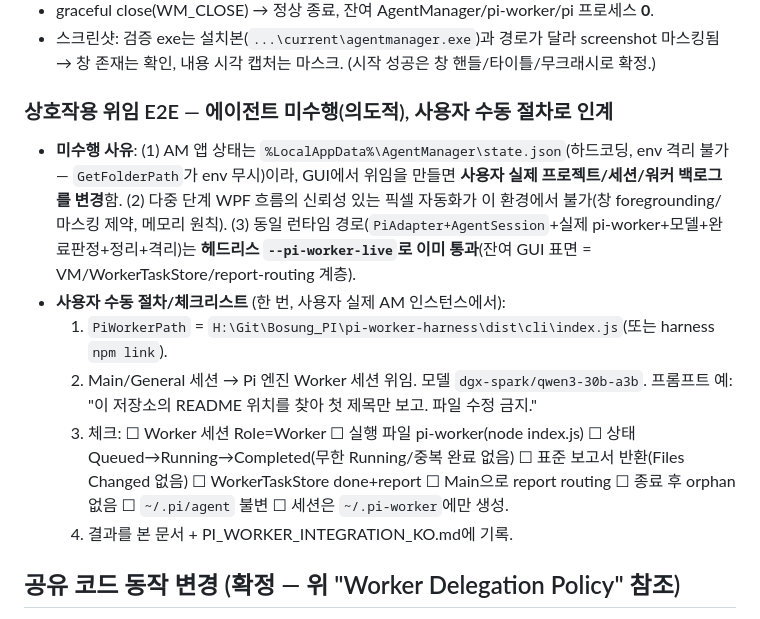
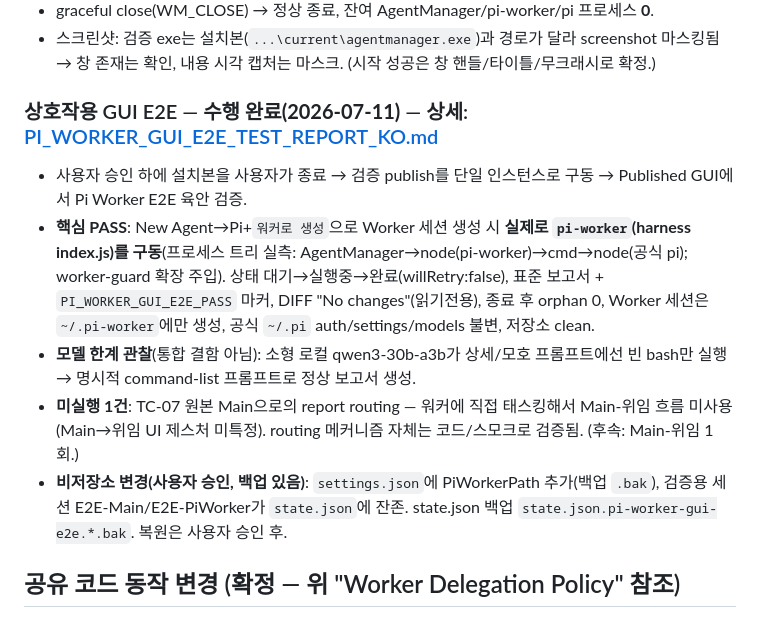
Before and after one commit to Bo-sung/AgentManager, a Markdown page: docs/HANDOFF_AGENTMANAGER_PI_WORKER_KO.md, the part around the change. GitHub-like rendering.

```diff
--- a/docs/HANDOFF_AGENTMANAGER_PI_WORKER_KO.md
+++ b/docs/HANDOFF_AGENTMANAGER_PI_WORKER_KO.md
@@ -208,13 +208,12 @@ Worker 세션 (cc · gx · agy · pi 무관)
 - 검증 exe 실행 → **~2초에 WPF 창 생성**(MainWindowHandle 유효, Title "AgentManager"), 시작 크래시 없음, 자동 시작된 세션 없음(node child 1개는 시작 시 엔진 프로브 = `pi --list-models`류, 세션 아님).
 - graceful close(WM_CLOSE) → 정상 종료, 잔여 AgentManager/pi-worker/pi 프로세스 **0**.
 - 스크린샷: 검증 exe는 설치본(`...\current\agentmanager.exe`)과 경로가 달라 screenshot 마스킹됨 → 창 존재는 확인, 내용 시각 캡처는 마스크. (시작 성공은 창 핸들/타이틀/무크래시로 확정.)
-### 상호작용 위임 E2E — 에이전트 미수행(의도적), 사용자 수동 절차로 인계
-- **미수행 사유**: (1) AM 앱 상태는 `%LocalAppData%\AgentManager\state.json`(하드코딩, env 격리 불가 — `GetFolderPath`가 env 무시)이라, GUI에서 위임을 만들면 **사용자 실제 프로젝트/세션/워커 백로그를 변경**함. (2) 다중 단계 WPF 흐름의 신뢰성 있는 픽셀 자동화가 이 환경에서 불가(창 foregrounding/마스킹 제약, 메모리 원칙). (3) 동일 런타임 경로(`PiAdapter+AgentSession`+실제 pi-worker+모델+완료판정+정리+격리)는 **헤드리스 `--pi-worker-live`로 이미 통과**(잔여 GUI 표면 = VM/WorkerTaskStore/report-routing 계층).
-- **사용자 수동 절차/체크리스트** (한 번, 사용자 실제 AM 인스턴스에서):
-  1. `PiWorkerPath` = `H:\Git\Bosung_PI\pi-worker-harness\dist\cli\index.js`(또는 harness `npm link`).
-  2. Main/General 세션 → Pi 엔진 Worker 세션 위임. 모델 `dgx-spark/qwen3-30b-a3b`. 프롬프트 예: "이 저장소의 README 위치를 찾아 첫 제목만 보고. 파일 수정 금지."
-  3. 체크: ☐ Worker 세션 Role=Worker ☐ 실행 파일 pi-worker(node index.js) ☐ 상태 Queued→Running→Completed(무한 Running/중복 완료 없음) ☐ 표준 보고서 반환(Files Changed 없음) ☐ WorkerTaskStore done+report ☐ Main으로 report routing ☐ 종료 후 orphan 없음 ☐ `~/.pi/agent` 불변 ☐ 세션은 `~/.pi-worker`에만 생성.
-  4. 결과를 본 문서 + PI_WORKER_INTEGRATION_KO.md에 기록.
+### 상호작용 GUI E2E — **수행 완료(2026-07-11)** — 상세: [PI_WORKER_GUI_E2E_TEST_REPORT_KO.md](PI_WORKER_GUI_E2E_TEST_REPORT_KO.md)
+- 사용자 승인 하에 설치본을 사용자가 종료 → 검증 publish를 단일 인스턴스로 구동 → Published GUI에서 Pi Worker E2E 육안 검증.
+- **핵심 PASS**: New Agent→Pi+`워커로 생성`으로 Worker 세션 생성 시 **실제로 `pi-worker`(harness index.js)를 구동**(프로세스 트리 실측: AgentManager→node(pi-worker)→cmd→node(공식 pi); worker-guard 확장 주입). 상태 대기→실행중→완료(willRetry:false), 표준 보고서 + `PI_WORKER_GUI_E2E_PASS` 마커, DIFF "No changes"(읽기전용), 종료 후 orphan 0, Worker 세션은 `~/.pi-worker`에만 생성, 공식 `~/.pi` auth/settings/models 불변, 저장소 clean.
+- **모델 한계 관찰**(통합 결함 아님): 소형 로컬 qwen3-30b-a3b가 상세/모호 프롬프트에선 빈 bash만 실행 → 명시적 command-list 프롬프트로 정상 보고서 생성.
+- **미실행 1건**: TC-07 원본 Main으로의 report routing — 워커에 직접 태스킹해서 Main-위임 흐름 미사용(Main→위임 UI 제스처 미특정). routing 메커니즘 자체는 코드/스모크로 검증됨. (후속: Main-위임 1회.)
+- **비저장소 변경(사용자 승인, 백업 있음)**: `settings.json`에 PiWorkerPath 추가(백업 `.bak`), 검증용 세션 E2E-Main/E2E-PiWorker가 `state.json`에 잔존. state.json 백업 `state.json.pi-worker-gui-e2e.*.bak`. 복원은 사용자 승인 후.
 
 ## 공유 코드 동작 변경 (확정 — 위 "Worker Delegation Policy" 참조)
 - `TurnPlanner.BuildOptions`가 **모든 Worker 역할 세션**(cc/gx/agy/pi 무관)에 `AGENTMANAGER_TASK_SPOOL`을 주지 않고 `AGENTMANAGER_ROLE/SESSION_ID/PROJECT_ID/DELEGATION_DEPTH=0`을 준다. `AppViewModel.Run`도 worker엔 `WatchSessionTaskSpool` 미설정. **코드=문서 일치 확인함**(`if (!r.Worker)` / `if (!s.IsWorker)`).
```
Also changed, not shown: docs/PI_WORKER_GUI_E2E_TEST_REPORT_KO.md (added, +80 -0 lines).
